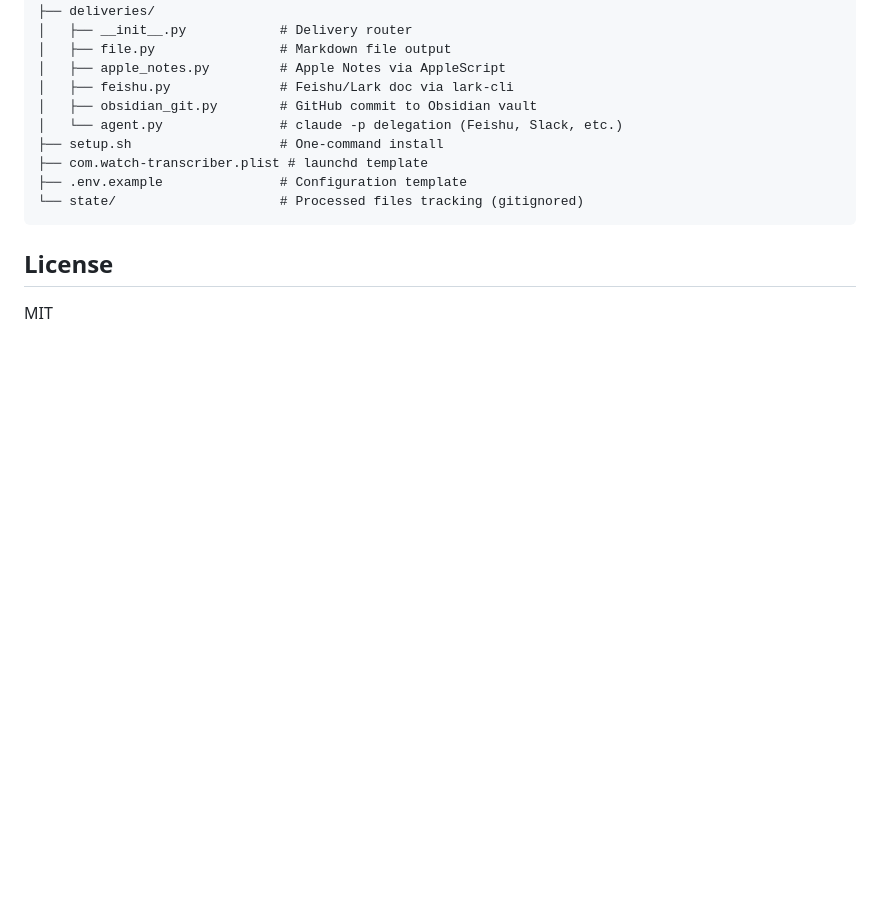
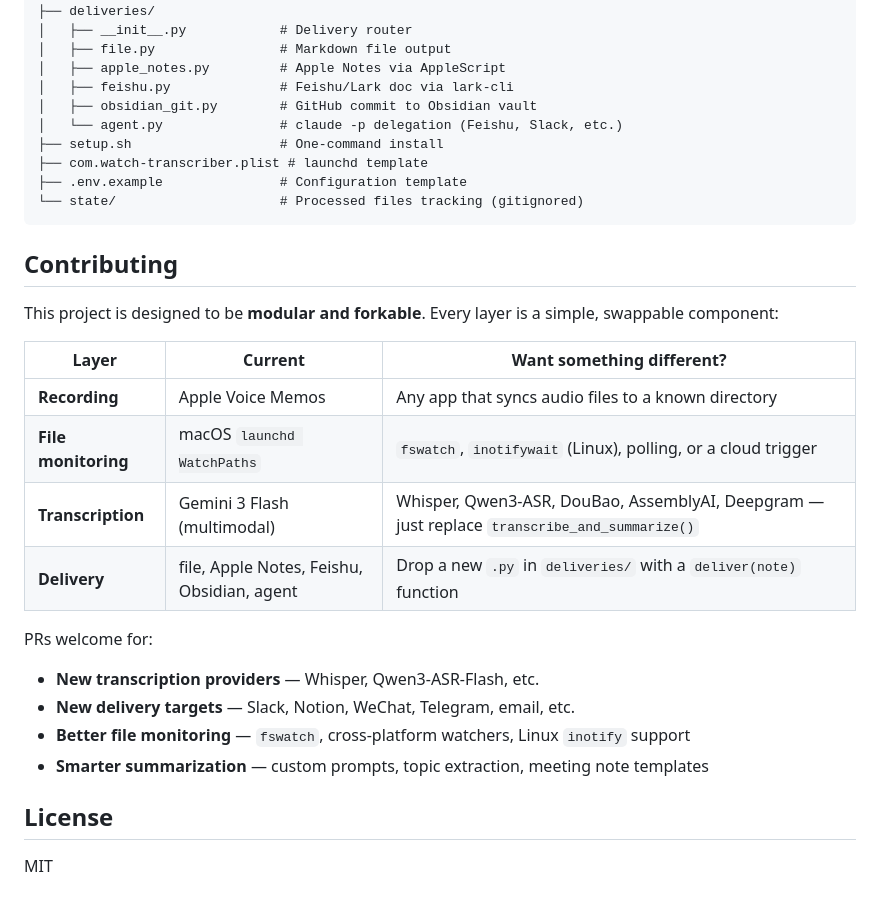
Before and after one commit to xingfanxia/watch-transcriber, a Markdown page: README.md, the part around the change. Rendered like a GitHub page; blank space fills up the shorter version.

Commit message:
docs: add Contributing section — modular layers, PRs welcome

````diff
--- a/README.md
+++ b/README.md
@@ -173,6 +173,23 @@ watch-transcriber/
 └── state/                     # Processed files tracking (gitignored)
 ```
 
+## Contributing
+
+This project is designed to be **modular and forkable**. Every layer is a simple, swappable component:
+
+| Layer | Current | Want something different? |
+|-------|---------|--------------------------|
+| **Recording** | Apple Voice Memos | Any app that syncs audio files to a known directory |
+| **File monitoring** | macOS `launchd WatchPaths` | `fswatch`, `inotifywait` (Linux), polling, or a cloud trigger |
+| **Transcription** | Gemini 3 Flash (multimodal) | Whisper, Qwen3-ASR, DouBao, AssemblyAI, Deepgram — just replace `transcribe_and_summarize()` |
+| **Delivery** | file, Apple Notes, Feishu, Obsidian, agent | Drop a new `.py` in `deliveries/` with a `deliver(note)` function |
+
+PRs welcome for:
+- **New transcription providers** — Whisper, Qwen3-ASR-Flash, etc.
+- **New delivery targets** — Slack, Notion, WeChat, Telegram, email, etc.
+- **Better file monitoring** — `fswatch`, cross-platform watchers, Linux `inotify` support
+- **Smarter summarization** — custom prompts, topic extraction, meeting note templates
+
 ## License
 
 MIT
````
Also changed, not shown: README.zh.md (+17 -0 lines).
